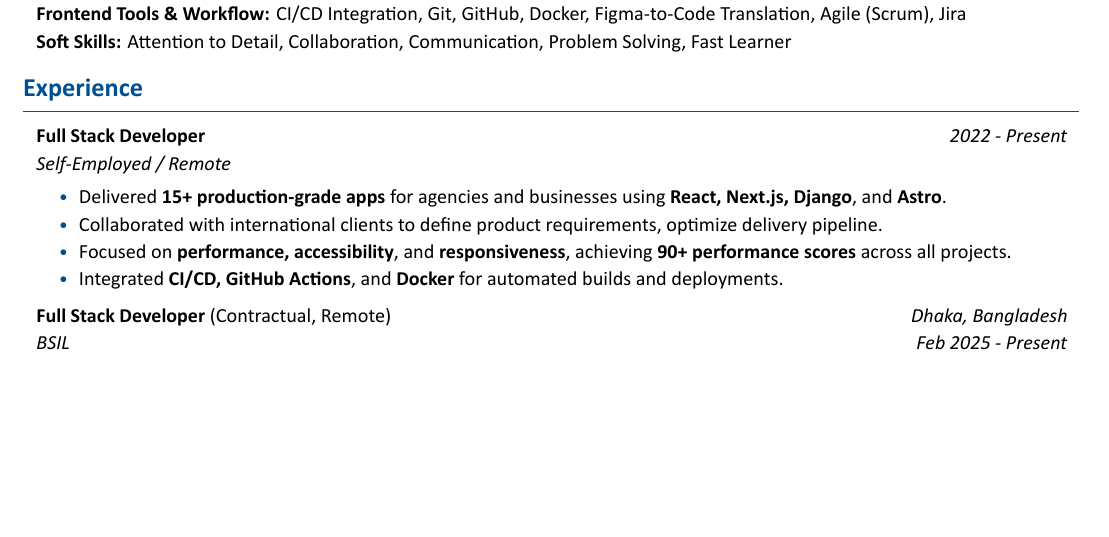
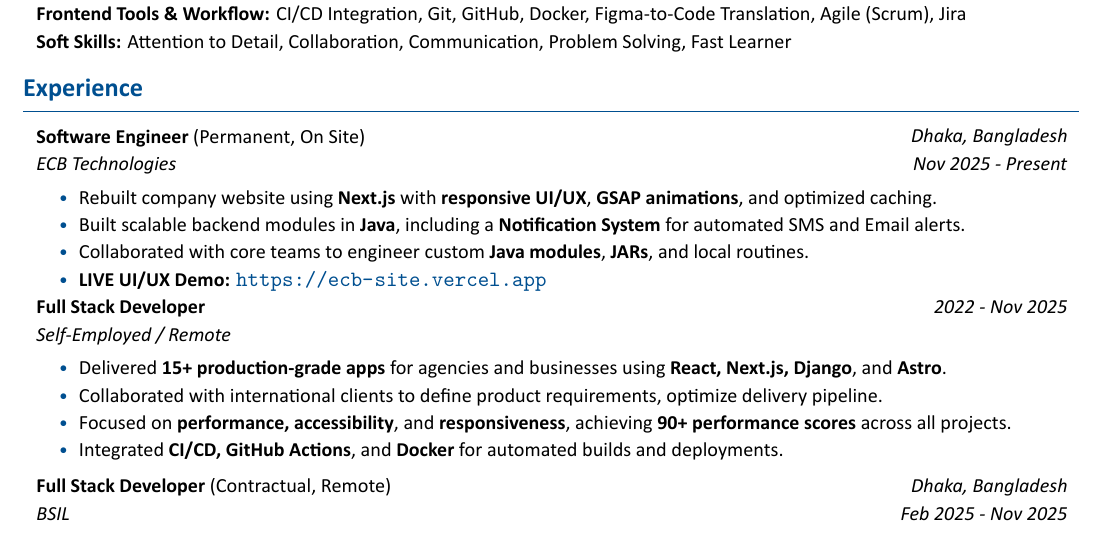
Before and after one commit to ehsan18t/cv, a LaTeX document (Ehsan_Khan__Frontend.tex, which reads sections/experiences/frontend.tex): part of page 1 of 2, cut so that both start at the same text, the shorter picture padded with empty space. The pictures show the PDF file pdf/Ehsan_Khan__Frontend.pdf that the author committed with the source.

Commit message:
updated frontend cv

```diff
--- a/sections/experiences/frontend.tex
+++ b/sections/experiences/frontend.tex
@@ -1,9 +1,29 @@
 \section{Experience}
+\begin{twocolentry}{
+    \textit{Dhaka, Bangladesh}
+
+    \textit{Nov 2025 - Present}}
+        \textbf{Software Engineer} (Permanent, On Site)
+
+        \textit{ECB Technologies}
+    \end{twocolentry}
+
+    \vspace{0.10 cm}
+    \begin{onecolentry}
+        \begin{highlights}
+            \item Rebuilt company website using \textbf{Next.js} with \textbf{responsive UI/UX}, \textbf{GSAP animations}, and optimized caching.
+            \item Built scalable backend modules in \textbf{Java}, including a \textbf{Notification System} for automated SMS and Email alerts.
+            \item Collaborated with core teams to engineer custom \textbf{Java modules}, \textbf{JARs}, and local routines.
+            \item \textbf{LIVE UI/UX Demo:} \url{https://ecb-site.vercel.app}
+        \end{highlights}
+    \end{onecolentry}
+
+% ============================= 1
 
     \begin{twocolentry}{
     % \textit{Cupertino, CA}
 
-    \textit{2022 - Present}}
+    \textit{2022 - Nov 2025}}
         \textbf{Full Stack Developer}
 
         \textit{Self-Employed / Remote}
@@ -26,7 +46,7 @@
     \begin{twocolentry}{
     \textit{Dhaka, Bangladesh}
 
-    \textit{Feb 2025 - Present}}
+    \textit{Feb 2025 - Nov 2025}}
         \textbf{Full Stack Developer} (Contractual, Remote)
 
         \textit{BSIL}
```
Also changed, not shown: pdf/Ehsan_Khan__Frontend.pdf.
